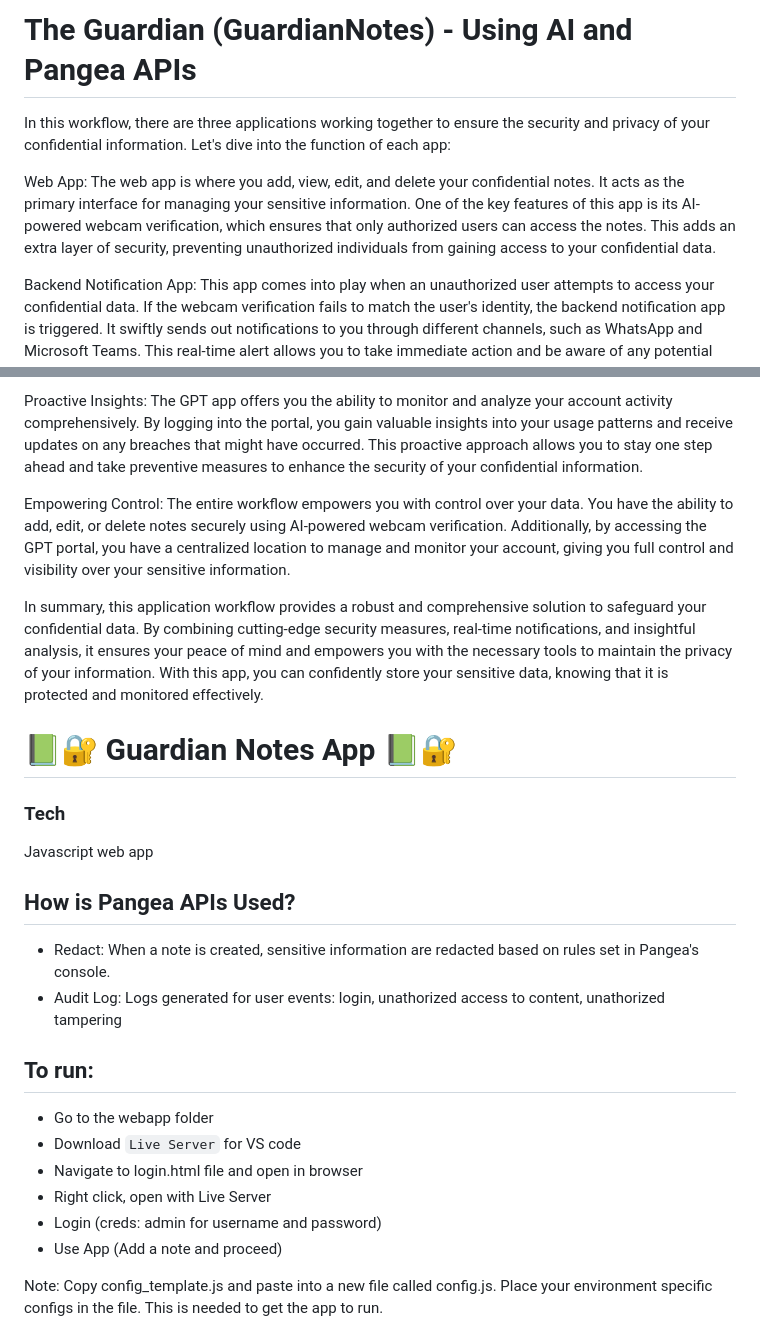
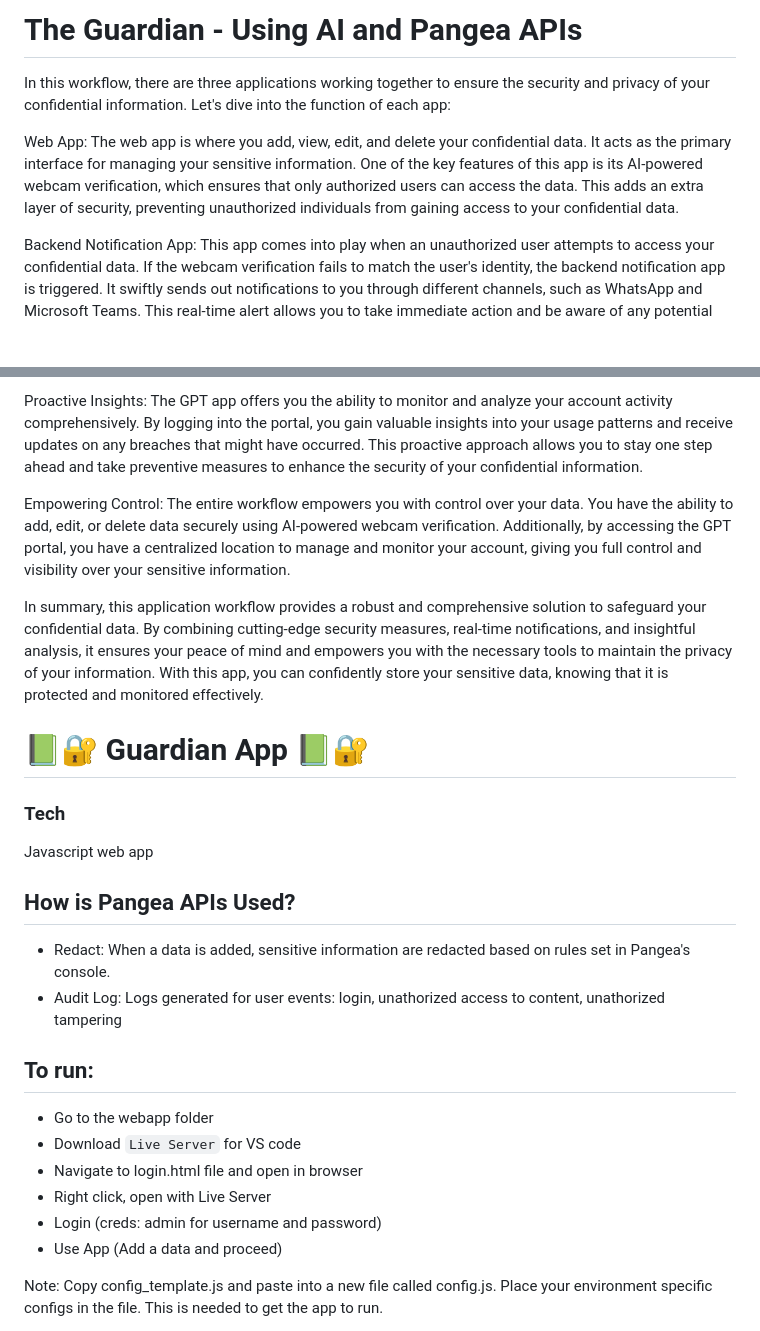
Before and after one commit to kerisha/GuardianNotes, a Markdown page: README.md, 2 parts joined by grey strips. Drawn GitHub-style; blank space fills up the shorter version.

```diff
--- a/README.md
+++ b/README.md
@@ -1,8 +1,8 @@
-# The Guardian (GuardianNotes) - Using AI and Pangea APIs
+# The Guardian - Using AI and Pangea APIs
 
 In this workflow, there are three applications working together to ensure the security and privacy of your confidential information. Let's dive into the function of each app:
 
-Web App: The web app is where you add, view, edit, and delete your confidential notes. It acts as the primary interface for managing your sensitive information. One of the key features of this app is its AI-powered webcam verification, which ensures that only authorized users can access the notes. This adds an extra layer of security, preventing unauthorized individuals from gaining access to your confidential data.
+Web App: The web app is where you add, view, edit, and delete your confidential data. It acts as the primary interface for managing your sensitive information. One of the key features of this app is its AI-powered webcam verification, which ensures that only authorized users can access the data. This adds an extra layer of security, preventing unauthorized individuals from gaining access to your confidential data.
 
 Backend Notification App: This app comes into play when an unauthorized user attempts to access your confidential data. If the webcam verification fails to match the user's identity, the backend notification app is triggered. It swiftly sends out notifications to you through different channels, such as WhatsApp and Microsoft Teams. This real-time alert allows you to take immediate action and be aware of any potential security breaches.
 
@@ -16,11 +16,11 @@ Timely Alerts: The backend notification app promptly sends out notifications to
 
 Proactive Insights: The GPT app offers you the ability to monitor and analyze your account activity comprehensively. By logging into the portal, you gain valuable insights into your usage patterns and receive updates on any breaches that might have occurred. This proactive approach allows you to stay one step ahead and take preventive measures to enhance the security of your confidential information.
 
-Empowering Control: The entire workflow empowers you with control over your data. You have the ability to add, edit, or delete notes securely using AI-powered webcam verification. Additionally, by accessing the GPT portal, you have a centralized location to manage and monitor your account, giving you full control and visibility over your sensitive information.
+Empowering Control: The entire workflow empowers you with control over your data. You have the ability to add, edit, or delete data securely using AI-powered webcam verification. Additionally, by accessing the GPT portal, you have a centralized location to manage and monitor your account, giving you full control and visibility over your sensitive information.
 
 In summary, this application workflow provides a robust and comprehensive solution to safeguard your confidential data. By combining cutting-edge security measures, real-time notifications, and insightful analysis, it ensures your peace of mind and empowers you with the necessary tools to maintain the privacy of your information. With this app, you can confidently store your sensitive data, knowing that it is protected and monitored effectively.
 
-# 📗🔐 Guardian Notes App 📗🔐
+# 📗🔐 Guardian App 📗🔐
 
 ### Tech
 
@@ -28,7 +28,7 @@ Javascript web app
 
 ## How is Pangea APIs Used?
 
-- Redact: When a note is created, sensitive information are redacted based on rules set in Pangea's console.
+- Redact: When a data is added, sensitive information are redacted based on rules set in Pangea's console.
 - Audit Log: Logs generated for user events: login, unathorized access to content, unathorized tampering
 
 ## To run:
@@ -38,7 +38,7 @@ Javascript web app
 - Navigate to login.html file and open in browser
 - Right click, open with Live Server
 - Login (creds: admin for username and password)
-- Use App (Add a note and proceed)
+- Use App (Add a data and proceed)
 
 Note: Copy config_template.js and paste into a new file called config.js.
 Place your environment specific configs in the file.
```
